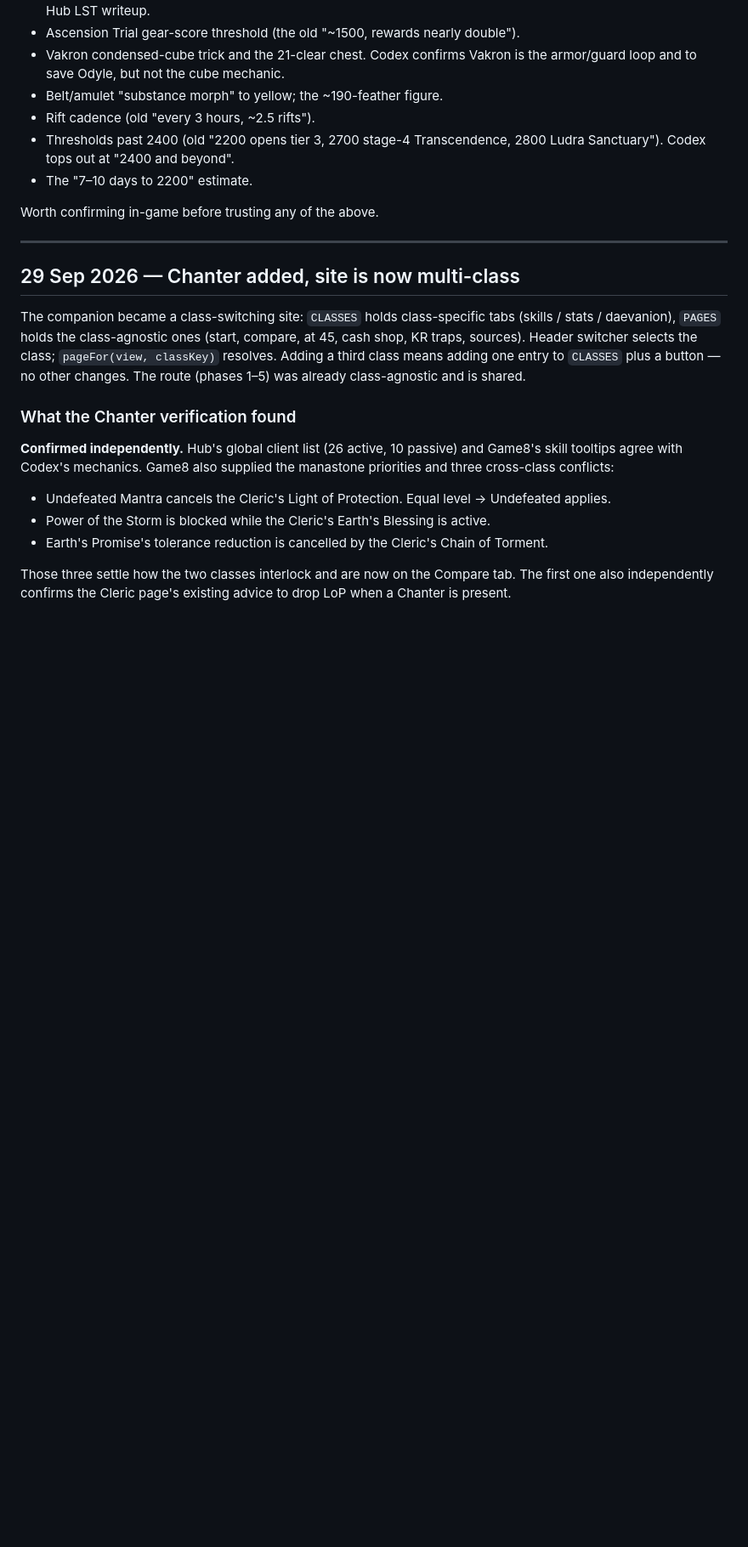
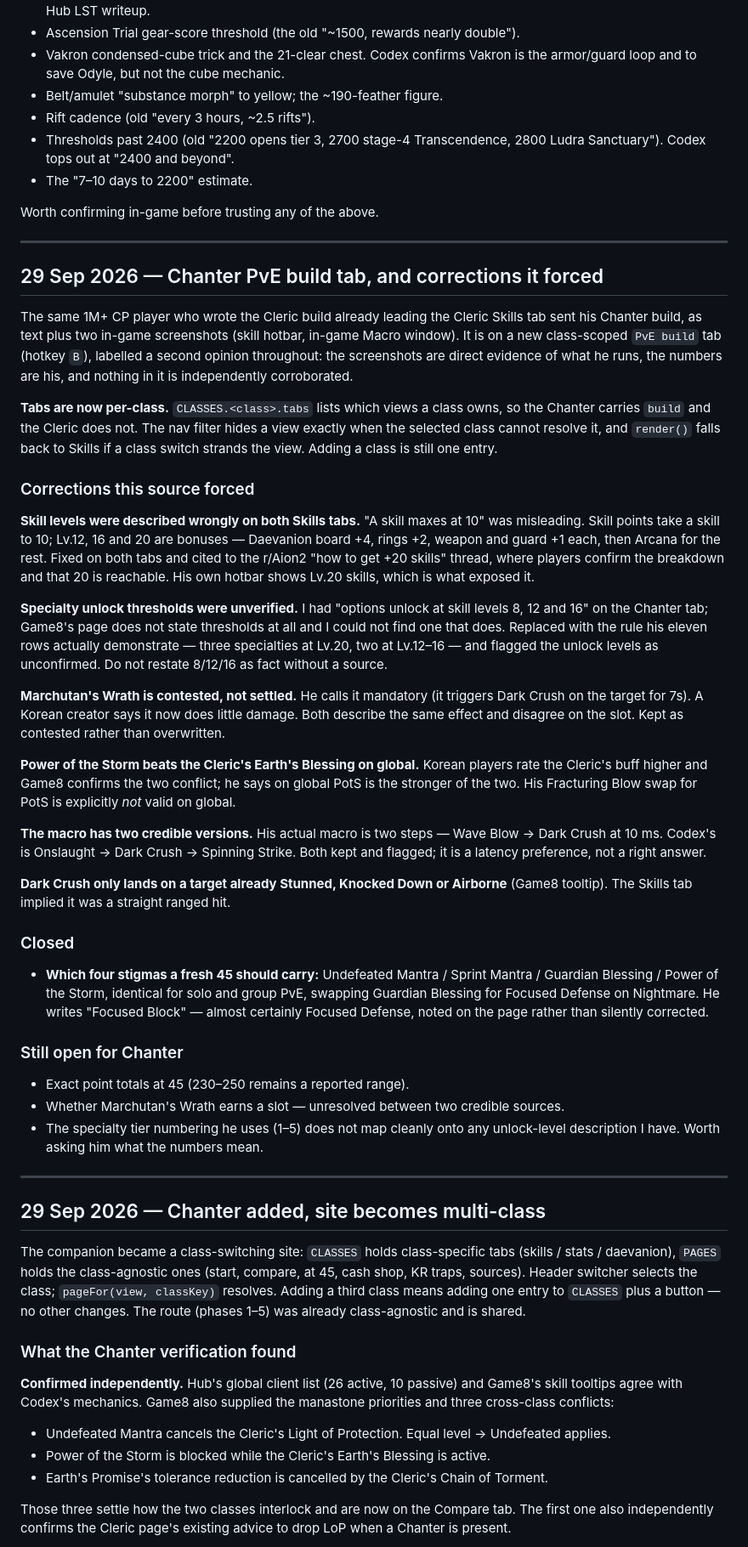
Before and after one commit to dnhess/aion2-cleric-45, a Markdown page: FOLLOWUPS.md, the part around the change. Shown at 85% size. Rendered like a GitHub page; blank space fills up the shorter version.

Commit message:
Record the PvE build source and the corrections it forced in FOLLOWUPS

```diff
--- a/FOLLOWUPS.md
+++ b/FOLLOWUPS.md
@@ -48,7 +48,40 @@ Worth confirming in-game before trusting any of the above.
 
 ---
 
-## 29 Sep 2026 — Chanter added, site is now multi-class
+## 29 Sep 2026 — Chanter PvE build tab, and corrections it forced
+
+The same 1M+ CP player who wrote the Cleric build already leading the Cleric Skills tab sent his Chanter build, as text plus two in-game screenshots (skill hotbar, in-game Macro window). It is on a new class-scoped `PvE build` tab (hotkey `B`), labelled a second opinion throughout: the screenshots are direct evidence of what he runs, the numbers are his, and nothing in it is independently corroborated.
+
+**Tabs are now per-class.** `CLASSES.<class>.tabs` lists which views a class owns, so the Chanter carries `build` and the Cleric does not. The nav filter hides a view exactly when the selected class cannot resolve it, and `render()` falls back to Skills if a class switch strands the view. Adding a class is still one entry.
+
+### Corrections this source forced
+
+**Skill levels were described wrongly on both Skills tabs.** "A skill maxes at 10" was misleading. Skill points take a skill to 10; Lv.12, 16 and 20 are bonuses — Daevanion board +4, rings +2, weapon and guard +1 each, then Arcana for the rest. Fixed on both tabs and cited to the r/Aion2 "how to get +20 skills" thread, where players confirm the breakdown and that 20 is reachable. His own hotbar shows Lv.20 skills, which is what exposed it.
+
+**Specialty unlock thresholds were unverified.** I had "options unlock at skill levels 8, 12 and 16" on the Chanter tab; Game8's page does not state thresholds at all and I could not find one that does. Replaced with the rule his eleven rows actually demonstrate — three specialties at Lv.20, two at Lv.12–16 — and flagged the unlock levels as unconfirmed. Do not restate 8/12/16 as fact without a source.
+
+**Marchutan's Wrath is contested, not settled.** He calls it mandatory (it triggers Dark Crush on the target for 7s). A Korean creator says it now does little damage. Both describe the same effect and disagree on the slot. Kept as contested rather than overwritten.
+
+**Power of the Storm beats the Cleric's Earth's Blessing on global.** Korean players rate the Cleric's buff higher and Game8 confirms the two conflict; he says on global PotS is the stronger of the two. His Fracturing Blow swap for PotS is explicitly *not* valid on global.
+
+**The macro has two credible versions.** His actual macro is two steps — Wave Blow → Dark Crush at 10 ms. Codex's is Onslaught → Dark Crush → Spinning Strike. Both kept and flagged; it is a latency preference, not a right answer.
+
+**Dark Crush only lands on a target already Stunned, Knocked Down or Airborne** (Game8 tooltip). The Skills tab implied it was a straight ranged hit.
+
+### Closed
+
+- **Which four stigmas a fresh 45 should carry:** Undefeated Mantra / Sprint Mantra / Guardian Blessing / Power of the Storm, identical for solo and group PvE, swapping Guardian Blessing for Focused Defense on Nightmare. He writes "Focused Block" — almost certainly Focused Defense, noted on the page rather than silently corrected.
+
+### Still open for Chanter
+
+- Exact point totals at 45 (230–250 remains a reported range).
+- Whether Marchutan's Wrath earns a slot — unresolved between two credible sources.
+- The specialty tier numbering he uses (1–5) does not map cleanly onto any unlock-level description I have. Worth asking him what the numbers mean.
+
+
+---
+
+## 29 Sep 2026 — Chanter added, site becomes multi-class
 
 The companion became a class-switching site: `CLASSES` holds class-specific tabs (skills / stats / daevanion), `PAGES` holds the class-agnostic ones (start, compare, at 45, cash shop, KR traps, sources). Header switcher selects the class; `pageFor(view, classKey)` resolves. Adding a third class means adding one entry to `CLASSES` plus a button — no other changes. The route (phases 1–5) was already class-agnostic and is shared.
 
```
